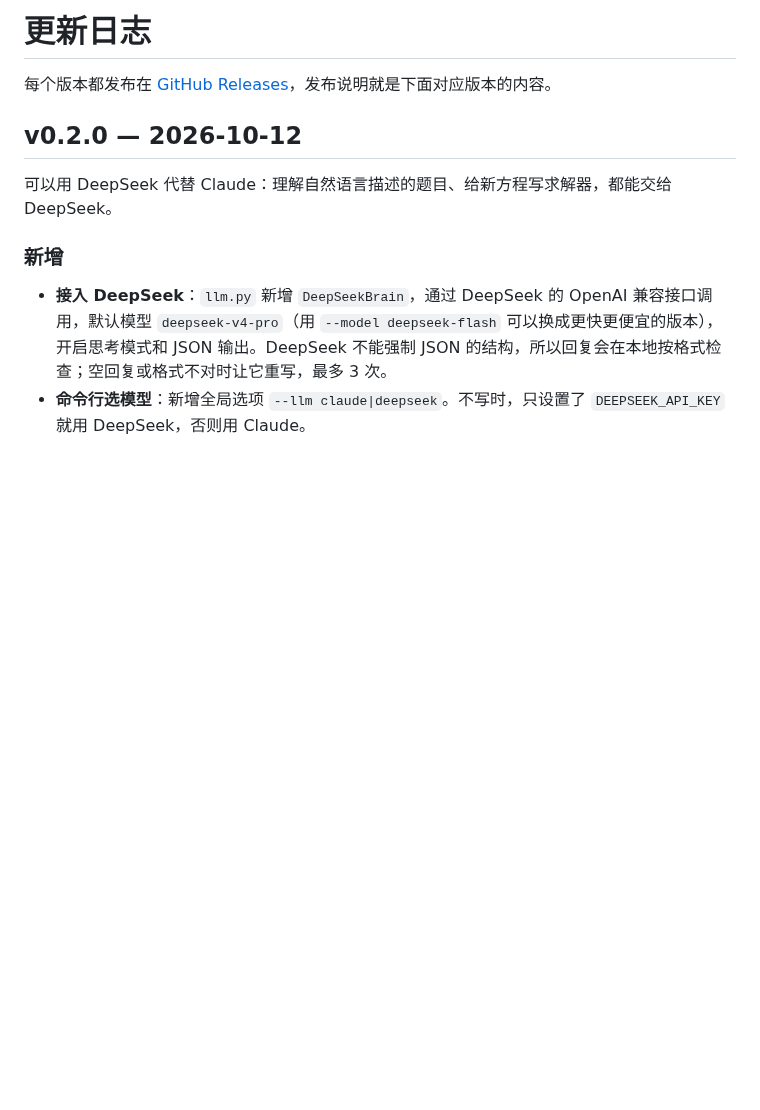
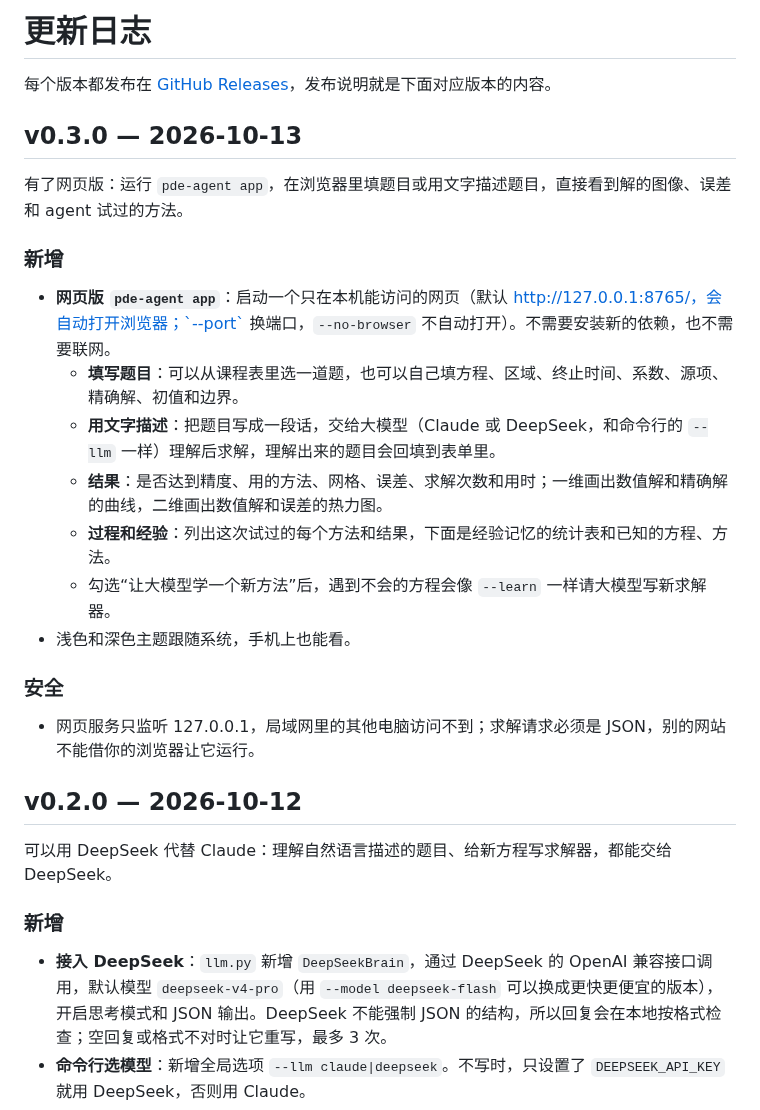
Before and after one commit to jayden-dong411/pde-agent-2026, a Markdown page: CHANGELOG.md, the part around the change. Drawn GitHub-style; blank space fills up the shorter version.

```diff
--- a/CHANGELOG.md
+++ b/CHANGELOG.md
@@ -1,6 +1,24 @@
 # 更新日志
 
 每个版本都发布在 [GitHub Releases](https://github.com/jayden-dong411/pde-agent-2026/releases)，发布说明就是下面对应版本的内容。
+
+## v0.3.0 — 2026-10-13
+
+有了网页版：运行 `pde-agent app`，在浏览器里填题目或用文字描述题目，直接看到解的图像、误差和 agent 试过的方法。
+
+### 新增
+
+- **网页版 `pde-agent app`**：启动一个只在本机能访问的网页（默认 http://127.0.0.1:8765/，会自动打开浏览器；`--port` 换端口，`--no-browser` 不自动打开）。不需要安装新的依赖，也不需要联网。
+  - **填写题目**：可以从课程表里选一道题，也可以自己填方程、区域、终止时间、系数、源项、精确解、初值和边界。
+  - **用文字描述**：把题目写成一段话，交给大模型（Claude 或 DeepSeek，和命令行的 `--llm` 一样）理解后求解，理解出来的题目会回填到表单里。
+  - **结果**：是否达到精度、用的方法、网格、误差、求解次数和用时；一维画出数值解和精确解的曲线，二维画出数值解和误差的热力图。
+  - **过程和经验**：列出这次试过的每个方法和结果，下面是经验记忆的统计表和已知的方程、方法。
+  - 勾选“让大模型学一个新方法”后，遇到不会的方程会像 `--learn` 一样请大模型写新求解器。
+- 浅色和深色主题跟随系统，手机上也能看。
+
+### 安全
+
+- 网页服务只监听 127.0.0.1，局域网里的其他电脑访问不到；求解请求必须是 JSON，别的网站不能借你的浏览器让它运行。
 
 ## v0.2.0 — 2026-10-12
 
```
Also changed, not shown: README.md (+17 -3 lines), docs/app.png (added), 6 other files.
